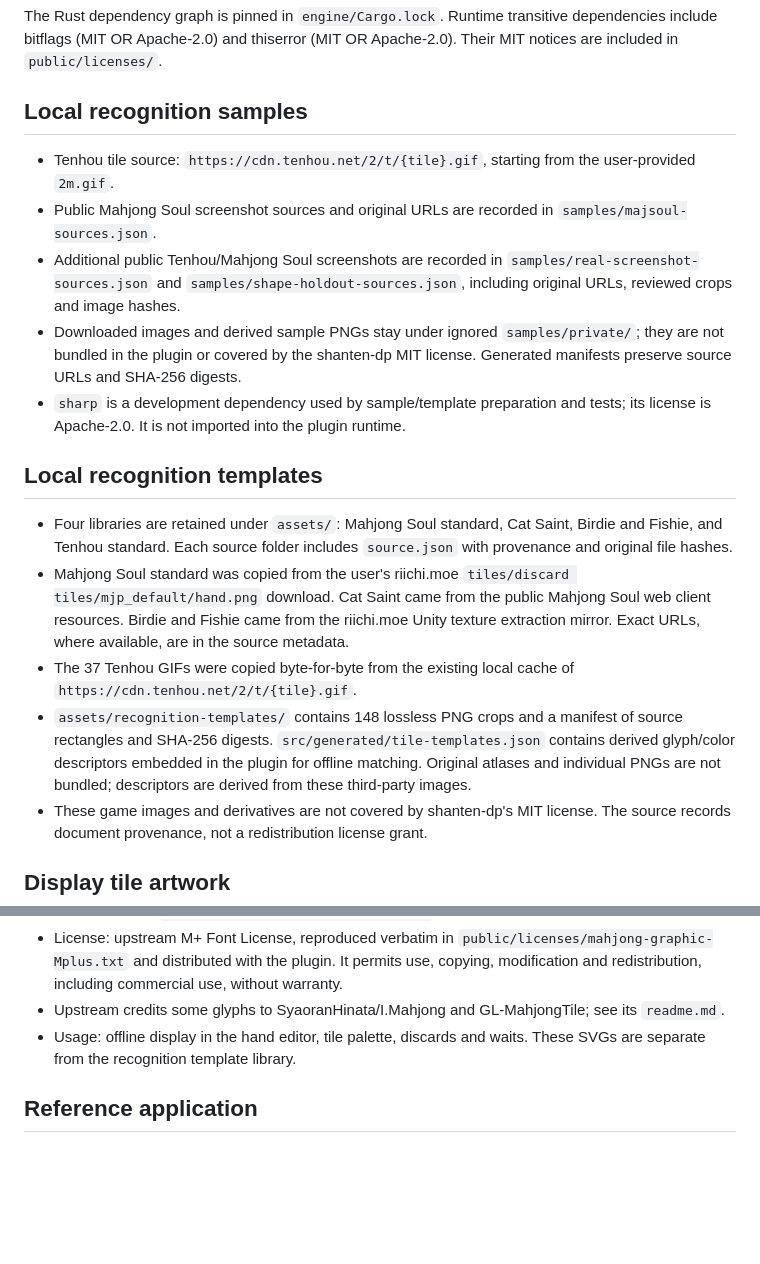
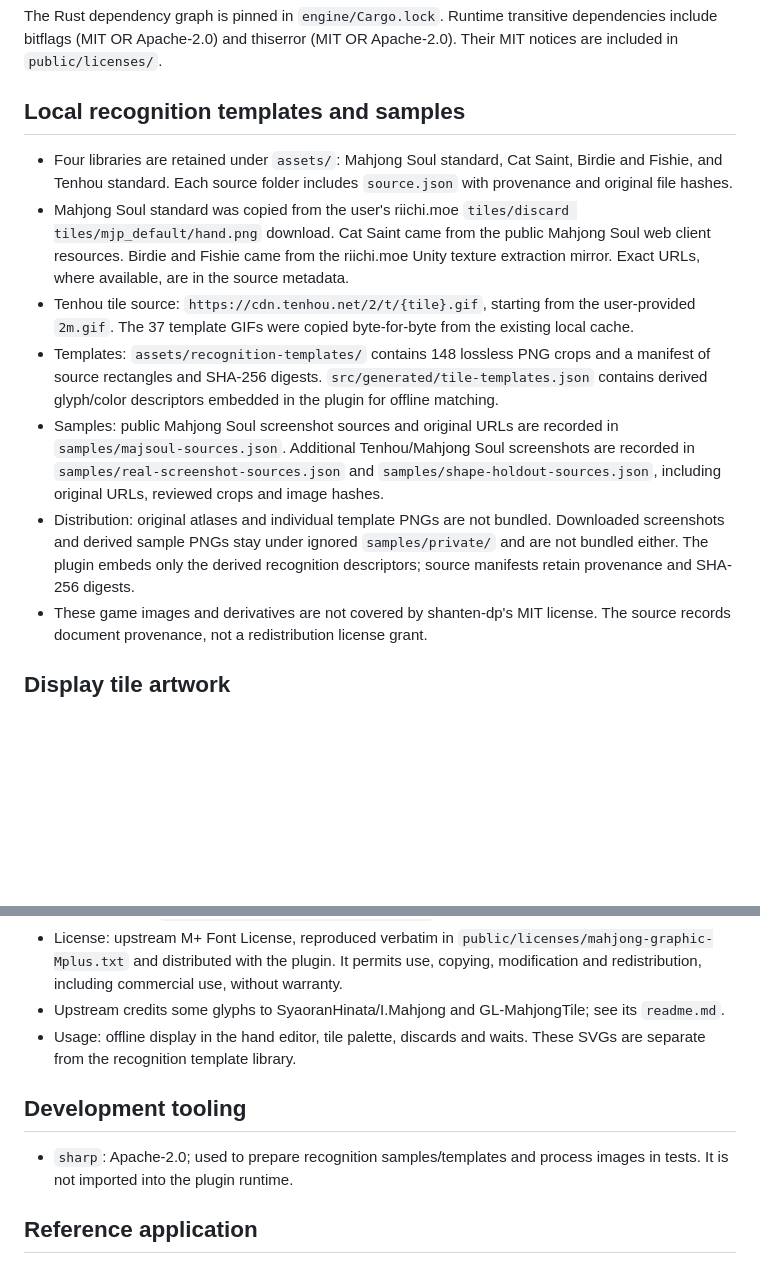
Before and after one commit to hrbattery/utools-mahjong-paili-plugin, a Markdown page: THIRD_PARTY_NOTICES.md, 2 parts joined by grey strips. Rendered like a GitHub page; blank space fills up the shorter version.

```diff
--- a/THIRD_PARTY_NOTICES.md
+++ b/THIRD_PARTY_NOTICES.md
@@ -10,20 +10,14 @@
 
 The Rust dependency graph is pinned in `engine/Cargo.lock`. Runtime transitive dependencies include bitflags (MIT OR Apache-2.0) and thiserror (MIT OR Apache-2.0). Their MIT notices are included in `public/licenses/`.
 
-## Local recognition samples
-
-- Tenhou tile source: `https://cdn.tenhou.net/2/t/{tile}.gif`, starting from the user-provided `2m.gif`.
-- Public Mahjong Soul screenshot sources and original URLs are recorded in `samples/majsoul-sources.json`.
-- Additional public Tenhou/Mahjong Soul screenshots are recorded in `samples/real-screenshot-sources.json` and `samples/shape-holdout-sources.json`, including original URLs, reviewed crops and image hashes.
-- Downloaded images and derived sample PNGs stay under ignored `samples/private/`; they are not bundled in the plugin or covered by the shanten-dp MIT license. Generated manifests preserve source URLs and SHA-256 digests.
-- `sharp` is a development dependency used by sample/template preparation and tests; its license is Apache-2.0. It is not imported into the plugin runtime.
-
-## Local recognition templates
+## Local recognition templates and samples
 
 - Four libraries are retained under `assets/`: Mahjong Soul standard, Cat Saint, Birdie and Fishie, and Tenhou standard. Each source folder includes `source.json` with provenance and original file hashes.
 - Mahjong Soul standard was copied from the user's riichi.moe `tiles/discard tiles/mjp_default/hand.png` download. Cat Saint came from the public Mahjong Soul web client resources. Birdie and Fishie came from the riichi.moe Unity texture extraction mirror. Exact URLs, where available, are in the source metadata.
-- The 37 Tenhou GIFs were copied byte-for-byte from the existing local cache of `https://cdn.tenhou.net/2/t/{tile}.gif`.
-- `assets/recognition-templates/` contains 148 lossless PNG crops and a manifest of source rectangles and SHA-256 digests. `src/generated/tile-templates.json` contains derived glyph/color descriptors embedded in the plugin for offline matching. Original atlases and individual PNGs are not bundled; descriptors are derived from these third-party images.
+- Tenhou tile source: `https://cdn.tenhou.net/2/t/{tile}.gif`, starting from the user-provided `2m.gif`. The 37 template GIFs were copied byte-for-byte from the existing local cache.
+- Templates: `assets/recognition-templates/` contains 148 lossless PNG crops and a manifest of source rectangles and SHA-256 digests. `src/generated/tile-templates.json` contains derived glyph/color descriptors embedded in the plugin for offline matching.
+- Samples: public Mahjong Soul screenshot sources and original URLs are recorded in `samples/majsoul-sources.json`. Additional Tenhou/Mahjong Soul screenshots are recorded in `samples/real-screenshot-sources.json` and `samples/shape-holdout-sources.json`, including original URLs, reviewed crops and image hashes.
+- Distribution: original atlases and individual template PNGs are not bundled. Downloaded screenshots and derived sample PNGs stay under ignored `samples/private/` and are not bundled either. The plugin embeds only the derived recognition descriptors; source manifests retain provenance and SHA-256 digests.
 - These game images and derivatives are not covered by shanten-dp's MIT license. The source records document provenance, not a redistribution license grant.
 
 ## Display tile artwork
@@ -34,6 +28,10 @@ The Rust dependency graph is pinned in `engine/Cargo.lock`. Runtime transitive d
 - Upstream credits some glyphs to SyaoranHinata/I.Mahjong and GL-MahjongTile; see its `readme.md`.
 - Usage: offline display in the hand editor, tile palette, discards and waits. These SVGs are separate from the recognition template library.
 
+## Development tooling
+
+- `sharp`: Apache-2.0; used to prepare recognition samples/templates and process images in tests. It is not imported into the plugin runtime.
+
 ## Reference application
 
 - Article: https://zenn.dev/tomohxx/articles/1ef63a4d438aba
```
Also changed, not shown: README.md (+35 -35 lines).
